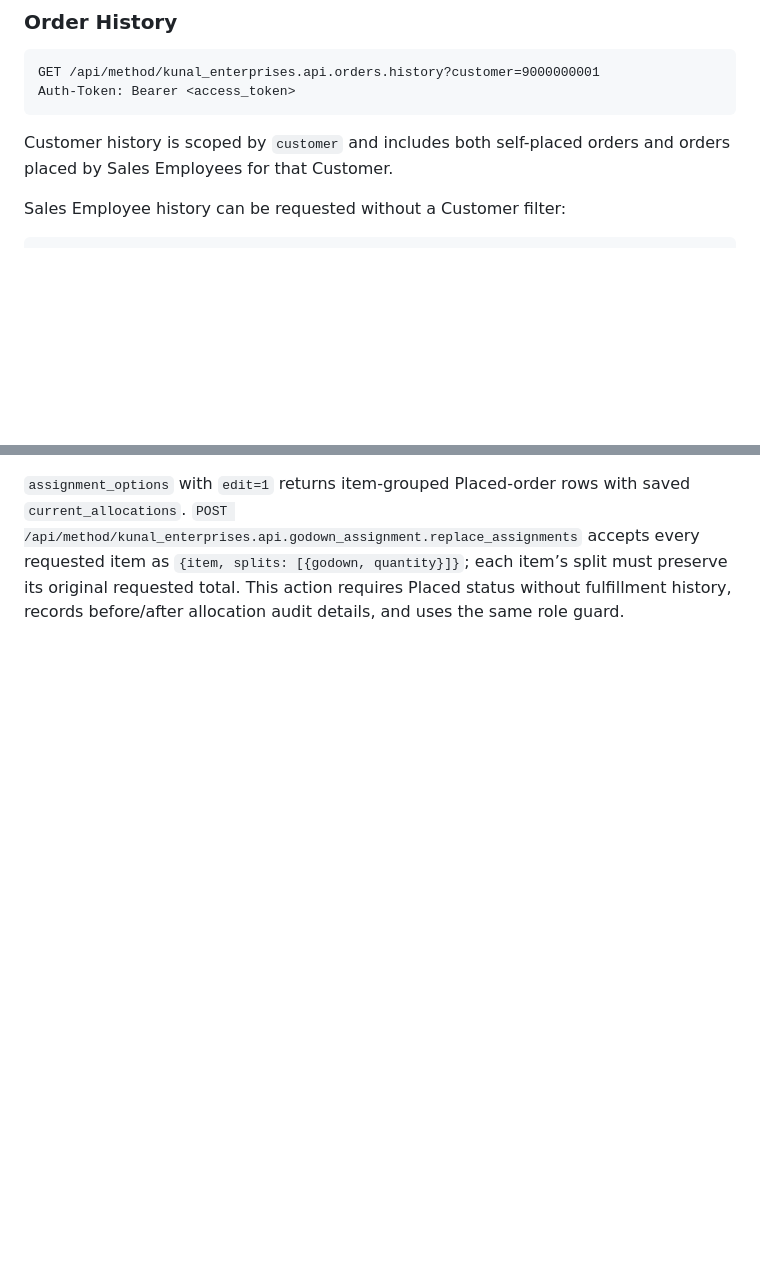
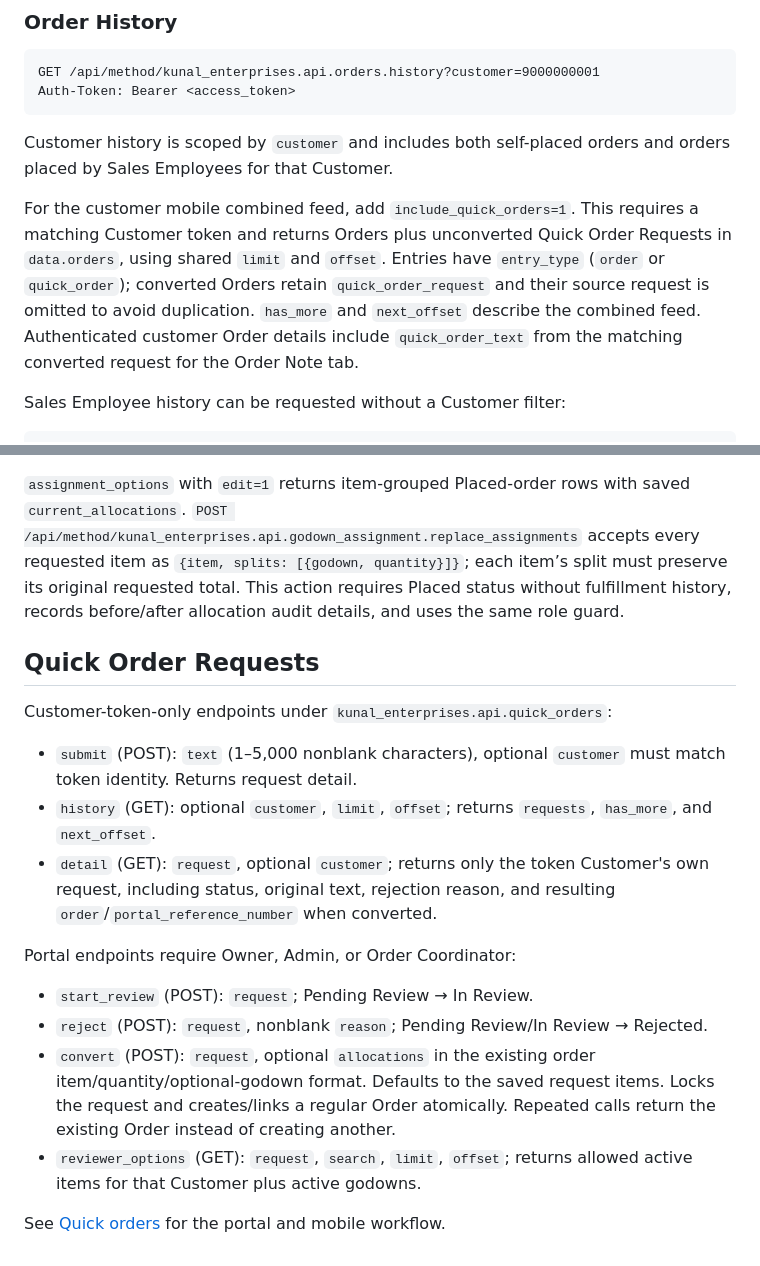
Before and after one commit to tusharmalpani20/kunal-enterprises, a Markdown page: docs/10-backend-api.md, 2 parts joined by grey strips. Rendered like a GitHub page; blank space fills up the shorter version.

Commit message:
Document quick order review and mobile history workflows

````diff
--- a/docs/10-backend-api.md
+++ b/docs/10-backend-api.md
@@ -564,6 +564,14 @@ Auth-Token: Bearer <access_token>
 
 Customer history is scoped by `customer` and includes both self-placed orders and orders placed by Sales Employees for that Customer.
 
+For the customer mobile combined feed, add `include_quick_orders=1`. This requires
+a matching Customer token and returns Orders plus unconverted Quick Order Requests
+in `data.orders`, using shared `limit` and `offset`. Entries have `entry_type`
+(`order` or `quick_order`); converted Orders retain `quick_order_request` and
+their source request is omitted to avoid duplication. `has_more` and `next_offset`
+describe the combined feed. Authenticated customer Order details include
+`quick_order_text` from the matching converted request for the Order Note tab.
+
 Sales Employee history can be requested without a Customer filter:
 
 ```http
@@ -1043,3 +1051,28 @@ Reconciliation runs from synced `Tally Voucher` records.
 - `Order Reconciliation Log` stores both `reason_code` and `message`; Manual Review logs require both fields. Examples include `CUSTOMER_CLIENT_CODE_MISMATCH`, `EXTRA_VOUCHER_ITEM`, `OVER_FULFILLMENT`, and `AMBIGUOUS_DUPLICATE_MOVEMENT`.
 
 `assignment_options` with `edit=1` returns item-grouped Placed-order rows with saved `current_allocations`. `POST /api/method/kunal_enterprises.api.godown_assignment.replace_assignments` accepts every requested item as `{item, splits: [{godown, quantity}]}`; each item’s split must preserve its original requested total. This action requires Placed status without fulfillment history, records before/after allocation audit details, and uses the same role guard.
+
+## Quick Order Requests
+
+Customer-token-only endpoints under `kunal_enterprises.api.quick_orders`:
+
+- `submit` (POST): `text` (1–5,000 nonblank characters), optional `customer`
+  must match token identity. Returns request detail.
+- `history` (GET): optional `customer`, `limit`, `offset`; returns `requests`,
+  `has_more`, and `next_offset`.
+- `detail` (GET): `request`, optional `customer`; returns only the token
+  Customer's own request, including status, original text, rejection reason,
+  and resulting `order`/`portal_reference_number` when converted.
+
+Portal endpoints require Owner, Admin, or Order Coordinator:
+
+- `start_review` (POST): `request`; Pending Review → In Review.
+- `reject` (POST): `request`, nonblank `reason`; Pending Review/In Review → Rejected.
+- `convert` (POST): `request`, optional `allocations` in the existing order
+  item/quantity/optional-godown format. Defaults to the saved request items.
+  Locks the request and creates/links a regular Order atomically. Repeated
+  calls return the existing Order instead of creating another.
+- `reviewer_options` (GET): `request`, `search`, `limit`, `offset`; returns
+  allowed active items for that Customer plus active godowns.
+
+See [Quick orders](20-quick-orders.md) for the portal and mobile workflow.
````
Also changed, not shown: CONTEXT.md (+7 -0 lines), docs/20-quick-orders.md (added, +67 -0 lines).
